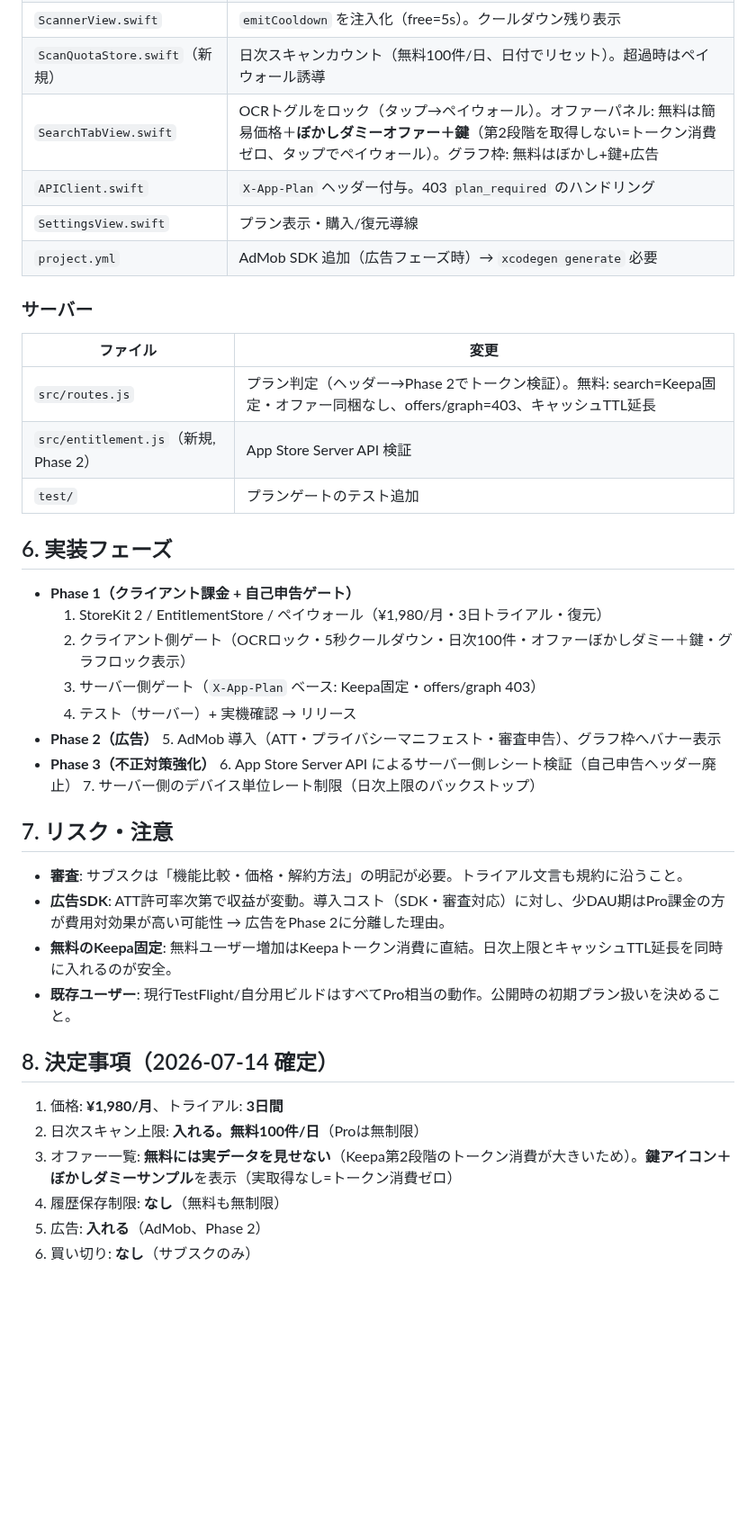
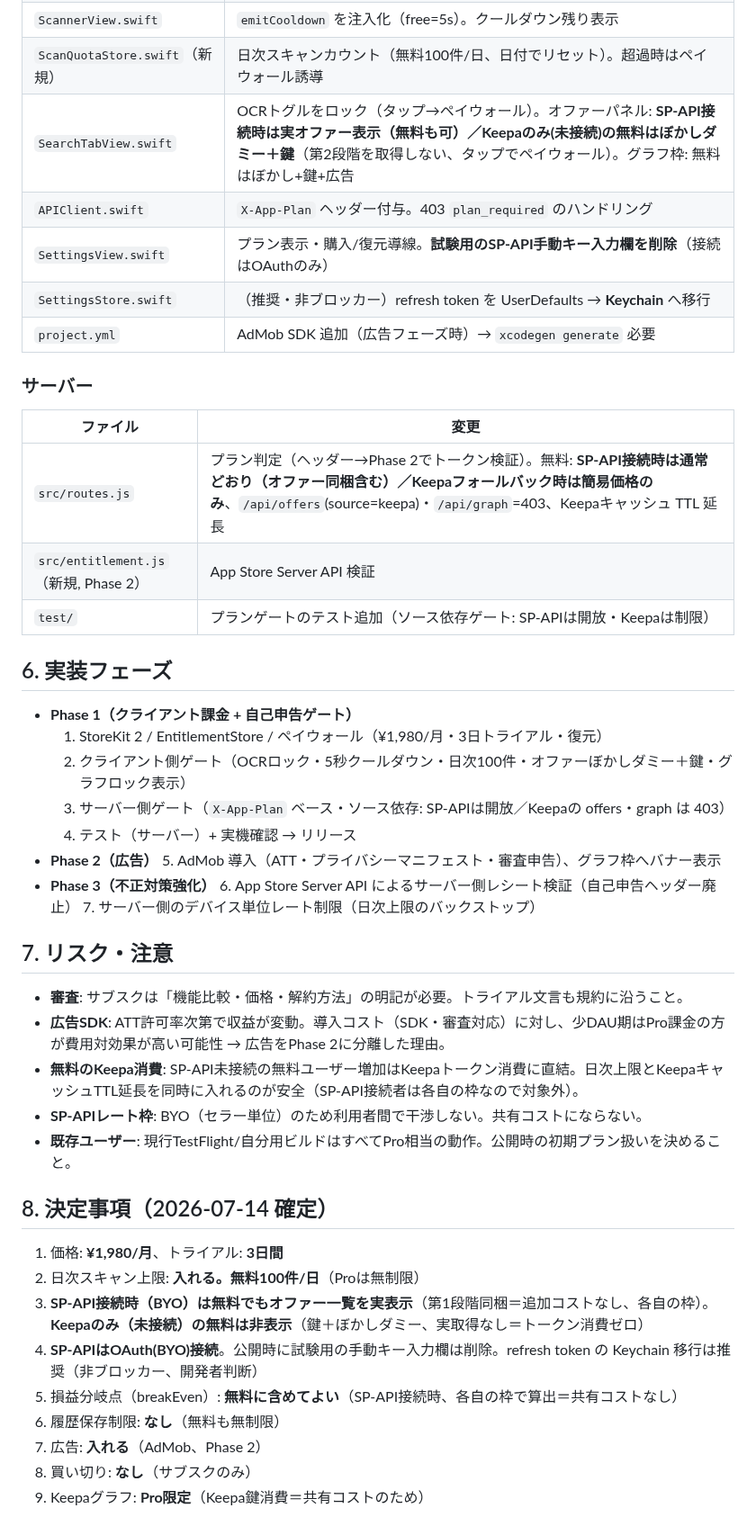
Before and after one commit to yuriasu2/-barcode_sedori, a Markdown page: FREEMIUM-PLAN.md, the part around one of its changes. Shown at 90% size. Drawn GitHub-style; blank space fills up the shorter version.

```diff
--- a/FREEMIUM-PLAN.md
+++ b/FREEMIUM-PLAN.md
@@ -72,25 +87,26 @@
 | `PaywallView.swift`（新規） | 課金訴求画面（機能比較・購入・復元） |
 | `ScannerView.swift` | `emitCooldown` を注入化（free=5s）。クールダウン残り表示 |
 | `ScanQuotaStore.swift`（新規） | 日次スキャンカウント（無料100件/日、日付でリセット）。超過時はペイウォール誘導 |
-| `SearchTabView.swift` | OCRトグルをロック（タップ→ペイウォール）。オファーパネル: 無料は簡易価格＋**ぼかしダミーオファー＋鍵**（第2段階を取得しない=トークン消費ゼロ、タップでペイウォール）。グラフ枠: 無料はぼかし+鍵+広告 |
+| `SearchTabView.swift` | OCRトグルをロック（タップ→ペイウォール）。オファーパネル: **SP-API接続時は実オファー表示（無料も可）／Keepaのみ(未接続)の無料はぼかしダミー＋鍵**（第2段階を取得しない、タップでペイウォール）。グラフ枠: 無料はぼかし+鍵+広告 |
 | `APIClient.swift` | `X-App-Plan` ヘッダー付与。403 `plan_required` のハンドリング |
-| `SettingsView.swift` | プラン表示・購入/復元導線 |
+| `SettingsView.swift` | プラン表示・購入/復元導線。**試験用のSP-API手動キー入力欄を削除**（接続はOAuthのみ） |
+| `SettingsStore.swift` | （推奨・非ブロッカー）refresh token を UserDefaults → **Keychain** へ移行 |
 | `project.yml` | AdMob SDK 追加（広告フェーズ時）→ `xcodegen generate` 必要 |
 
 ### サーバー
 
 | ファイル | 変更 |
 |---|---|
-| `src/routes.js` | プラン判定（ヘッダー→Phase 2でトークン検証）。無料: search=Keepa固定・オファー同梱なし、offers/graph=403、キャッシュTTL延長 |
+| `src/routes.js` | プラン判定（ヘッダー→Phase 2でトークン検証）。無料: **SP-API接続時は通常どおり（オファー同梱含む）／Keepaフォールバック時は簡易価格のみ**、`/api/offers`(source=keepa)・`/api/graph`=403、Keepaキャッシュ TTL 延長 |
 | `src/entitlement.js`（新規, Phase 2） | App Store Server API 検証 |
-| `test/` | プランゲートのテスト追加 |
+| `test/` | プランゲートのテスト追加（ソース依存ゲート: SP-APIは開放・Keepaは制限） |
 
 ## 6. 実装フェーズ
 
 - **Phase 1（クライアント課金 + 自己申告ゲート）**
   1. StoreKit 2 / EntitlementStore / ペイウォール（¥1,980/月・3日トライアル・復元）
   2. クライアント側ゲート（OCRロック・5秒クールダウン・日次100件・オファーぼかしダミー＋鍵・グラフロック表示）
-  3. サーバー側ゲート（`X-App-Plan` ベース: Keepa固定・offers/graph 403）
+  3. サーバー側ゲート（`X-App-Plan` ベース・ソース依存: SP-APIは開放／Keepaの offers・graph は 403）
   4. テスト（サーバー）+ 実機確認 → リリース
 - **Phase 2（広告）**
   5. AdMob 導入（ATT・プライバシーマニフェスト・審査申告）、グラフ枠へバナー表示
@@ -102,14 +118,18 @@
 
 - **審査**: サブスクは「機能比較・価格・解約方法」の明記が必要。トライアル文言も規約に沿うこと。
 - **広告SDK**: ATT許可率次第で収益が変動。導入コスト（SDK・審査対応）に対し、少DAU期はPro課金の方が費用対効果が高い可能性 → 広告をPhase 2に分離した理由。
-- **無料のKeepa固定**: 無料ユーザー増加はKeepaトークン消費に直結。日次上限とキャッシュTTL延長を同時に入れるのが安全。
+- **無料のKeepa消費**: SP-API未接続の無料ユーザー増加はKeepaトークン消費に直結。日次上限とKeepaキャッシュTTL延長を同時に入れるのが安全（SP-API接続者は各自の枠なので対象外）。
+- **SP-APIレート枠**: BYO（セラー単位）のため利用者間で干渉しない。共有コストにならない。
 - **既存ユーザー**: 現行TestFlight/自分用ビルドはすべてPro相当の動作。公開時の初期プラン扱いを決めること。
 
 ## 8. 決定事項（2026-07-14 確定）
 
 1. 価格: **¥1,980/月**、トライアル: **3日間**
 2. 日次スキャン上限: **入れる。無料100件/日**（Proは無制限）
-3. オファー一覧: **無料には実データを見せない**（Keepa第2段階のトークン消費が大きいため）。**鍵アイコン＋ぼかしダミーサンプル**を表示（実取得なし=トークン消費ゼロ）
-4. 履歴保存制限: **なし**（無料も無制限）
-5. 広告: **入れる**（AdMob、Phase 2）
-6. 買い切り: **なし**（サブスクのみ）
+3. **SP-API接続時（BYO）は無料でもオファー一覧を実表示**（第1段階同梱＝追加コストなし、各自の枠）。**Keepaのみ（未接続）の無料は非表示**（鍵＋ぼかしダミー、実取得なし＝トークン消費ゼロ）
+4. **SP-APIはOAuth(BYO)接続**。公開時に試験用の手動キー入力欄は削除。refresh token の Keychain 移行は推奨（非ブロッカー、開発者判断）
+5. 損益分岐点（breakEven）: **無料に含めてよい**（SP-API接続時、各自の枠で算出＝共有コストなし）
+6. 履歴保存制限: **なし**（無料も無制限）
+7. 広告: **入れる**（AdMob、Phase 2）
+8. 買い切り: **なし**（サブスクのみ）
+9. Keepaグラフ: **Pro限定**（Keepa鍵消費＝共有コストのため）
```
Also changed, not shown: other parts of FREEMIUM-PLAN.md (+23 -8 lines).
